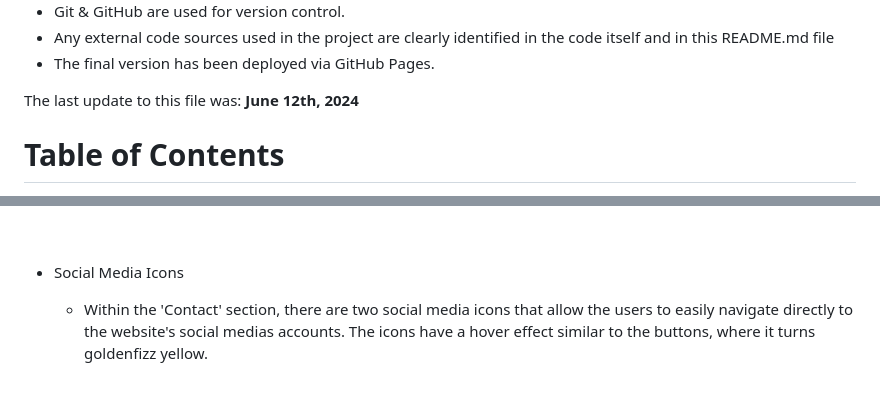
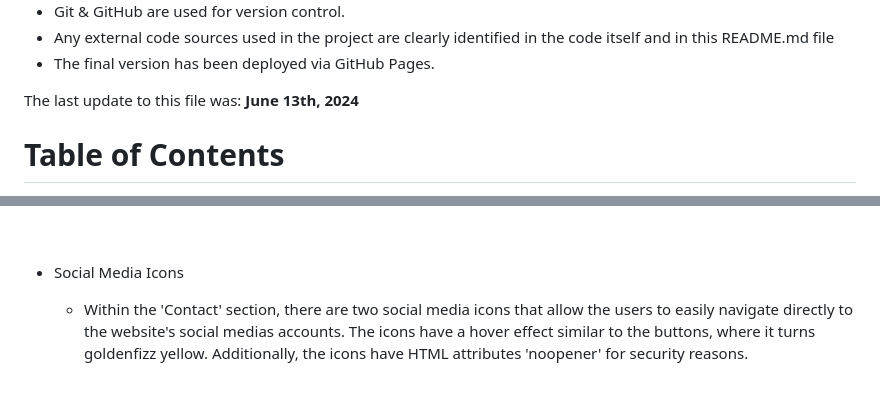
Before and after one commit to rachelcluke/art-aesthete-quiz, a Markdown page: README.md, 2 parts joined by grey strips. Rendered like a GitHub page.

Commit message:
readme - last edits

```diff
--- a/README.md
+++ b/README.md
@@ -17,7 +17,7 @@ The following are high-level details of this project:
 - Any external code sources used in the project are clearly identified in the code itself and in this README.md file
 - The final version has been deployed via GitHub Pages.
 
-The last update to this file was: **June 12th, 2024**
+The last update to this file was: **June 13th, 2024**
 
 # Table of Contents
 
@@ -441,7 +441,7 @@ The wireframes are below:
     &nbsp;
 
 - Social Media Icons
-  - Within the 'Contact' section, there are two social media icons that allow the users to easily navigate directly to the website's social medias accounts. The icons have a hover effect similar to the buttons, where it turns goldenfizz yellow.
+  - Within the 'Contact' section, there are two social media icons that allow the users to easily navigate directly to the website's social medias accounts. The icons have a hover effect similar to the buttons, where it turns goldenfizz yellow. Additionally, the icons have HTML attributes 'noopener' for security reasons.
    \
     &nbsp;
 
```
